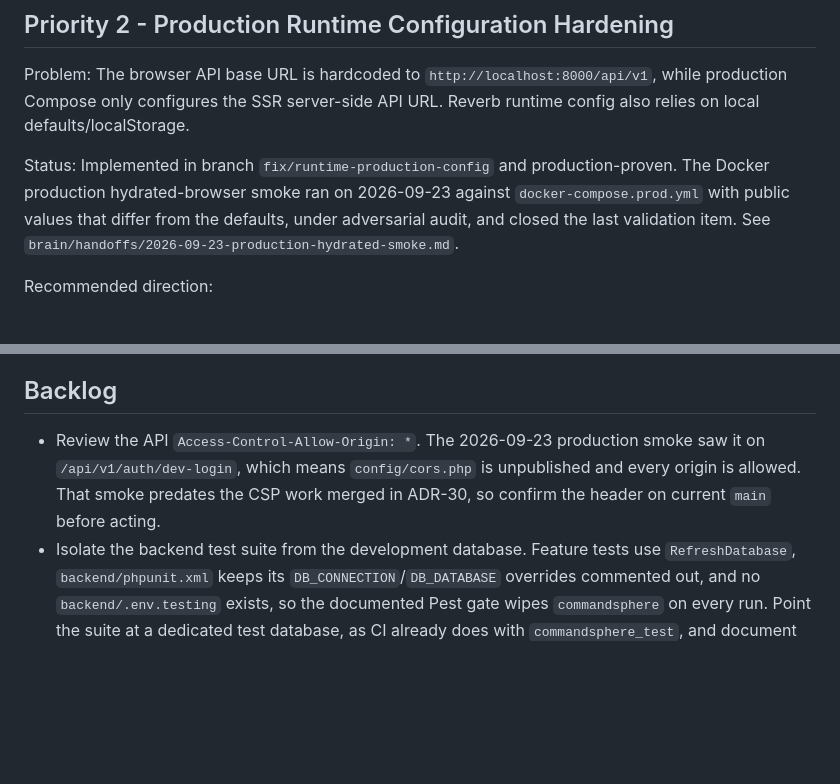
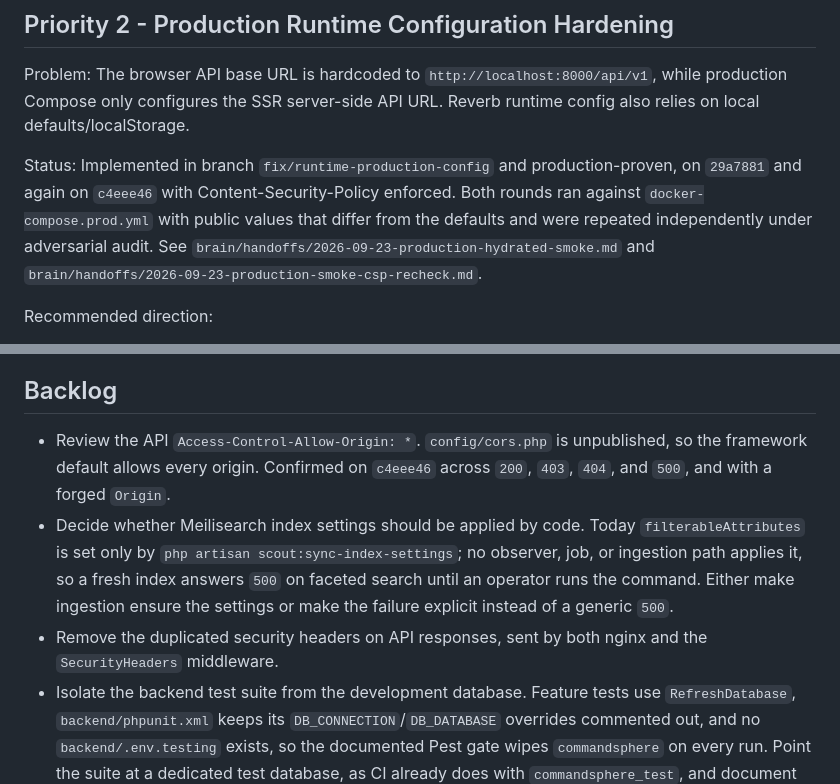
Before and after one commit to LuanTrindade95/CommandSphere, a Markdown page: brain/canonico/NEXT_ACTIONS.md, 2 parts joined by grey strips. Drawn GitHub-style; blank space fills up the shorter version.

```diff
--- a/brain/canonico/NEXT_ACTIONS.md
+++ b/brain/canonico/NEXT_ACTIONS.md
@@ -30,7 +30,7 @@ Risks:
 
 Problem: The browser API base URL is hardcoded to `http://localhost:8000/api/v1`, while production Compose only configures the SSR server-side API URL. Reverb runtime config also relies on local defaults/localStorage.
 
-Status: Implemented in branch `fix/runtime-production-config` and production-proven. The Docker production hydrated-browser smoke ran on 2026-09-23 against `docker-compose.prod.yml` with public values that differ from the defaults, under adversarial audit, and closed the last validation item. See `brain/handoffs/2026-09-23-production-hydrated-smoke.md`.
+Status: Implemented in branch `fix/runtime-production-config` and production-proven, on `29a7881` and again on `c4eee46` with Content-Security-Policy enforced. Both rounds ran against `docker-compose.prod.yml` with public values that differ from the defaults and were repeated independently under adversarial audit. See `brain/handoffs/2026-09-23-production-hydrated-smoke.md` and `brain/handoffs/2026-09-23-production-smoke-csp-recheck.md`.
 
 Recommended direction:
 
@@ -292,7 +292,9 @@ Risks:
 
 ## Backlog
 
-- Review the API `Access-Control-Allow-Origin: *`. The 2026-09-23 production smoke saw it on `/api/v1/auth/dev-login`, which means `config/cors.php` is unpublished and every origin is allowed. That smoke predates the CSP work merged in ADR-30, so confirm the header on current `main` before acting.
+- Review the API `Access-Control-Allow-Origin: *`. `config/cors.php` is unpublished, so the framework default allows every origin. Confirmed on `c4eee46` across `200`, `403`, `404`, and `500`, and with a forged `Origin`.
+- Decide whether Meilisearch index settings should be applied by code. Today `filterableAttributes` is set only by `php artisan scout:sync-index-settings`; no observer, job, or ingestion path applies it, so a fresh index answers `500` on faceted search until an operator runs the command. Either make ingestion ensure the settings or make the failure explicit instead of a generic `500`.
+- Remove the duplicated security headers on API responses, sent by both nginx and the `SecurityHeaders` middleware.
 - Isolate the backend test suite from the development database. Feature tests use `RefreshDatabase`, `backend/phpunit.xml` keeps its `DB_CONNECTION`/`DB_DATABASE` overrides commented out, and no `backend/.env.testing` exists, so the documented Pest gate wipes `commandsphere` on every run. Point the suite at a dedicated test database, as CI already does with `commandsphere_test`, and document how to create it locally.
 - Fix `portfolio-happy-paths.spec.ts` › `admin sincroniza e vê ingestion run`, the only failing E2E test: it asserts `/Run #/` while the pt-BR UI renders `Execução #` from the `runId` key in `frontend/public/i18n/pt-BR.json`.
 - Make the Pest assertion total deterministic. `it indexes commands in meilisearch through scout import` makes between 8 and 10 assertions depending on the run, so the suite total varies on unchanged code; the test count is stable.
```
Also changed, not shown: brain/canonico/CURRENT_STATE.md (+6 -2 lines), brain/handoffs/2026-09-23-production-smoke-csp-recheck.md (added, +48 -0 lines).
